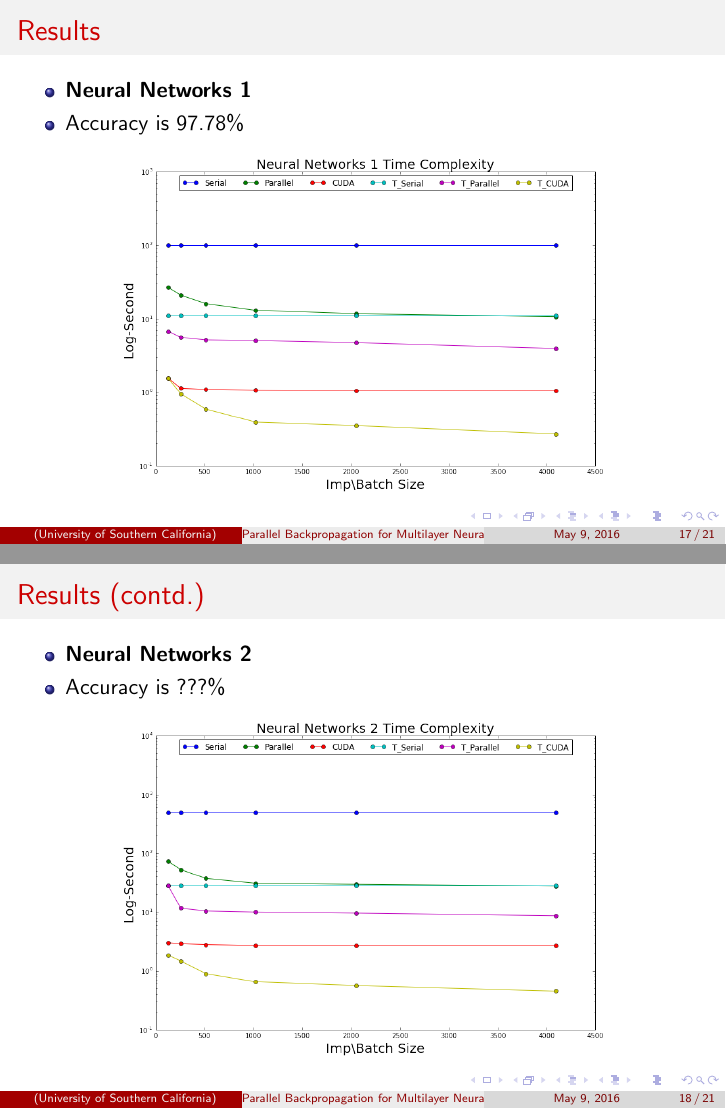
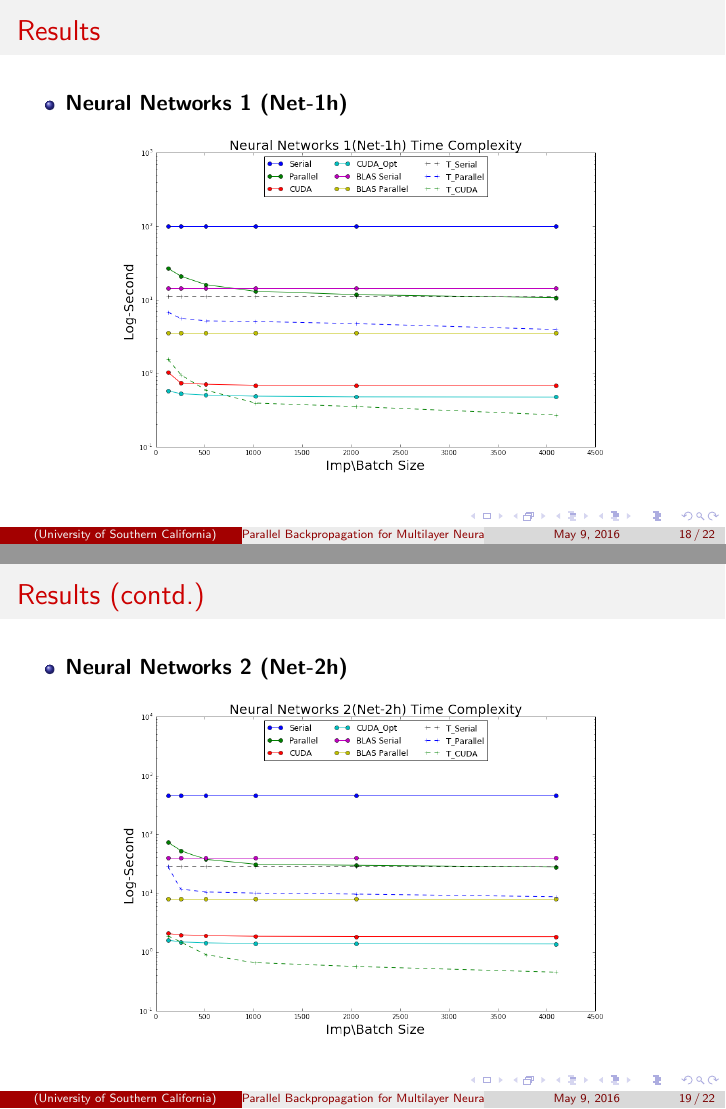
Before and after one commit to vazois/cs503project, LaTeX slides (slide/main.tex, which reads slide/result.tex): pages 17 and 18 of 21 before the commit and pages 18 and 19 of 22 after it, joined at a grey line. Compiled offline with pdfLaTeX.

Commit message:
Update slide and figures

```diff
--- a/slide/result.tex
+++ b/slide/result.tex
@@ -1,9 +1,12 @@
 \section{Results and analysis}
+\begin{frame}<beamer>{Outline}
+    \tableofcontents[currentsection,currentsubsection]
+  \end{frame}
  \begin{frame}{Results}
      \begin{itemize}
-         \item{ \textbf{Neural Networks 1}
+         \item{ \textbf{Neural Networks 1 (Net-1h)}
          }
-         \item { Accuracy is 97.78\%}
+%         \item { Accuracy is 97.78\%}
      \end{itemize}
 
 		\begin{center}
@@ -14,9 +17,9 @@
 
 \begin{frame}{Results (contd.)}
      \begin{itemize}
-         \item{ \textbf{Neural Networks 2}
+         \item{ \textbf{Neural Networks 2 (Net-2h)}
          }
-         \item { Accuracy is ???\%}
+%         \item { Accuracy is ???\%}
      \end{itemize}
 
 		\begin{center}
```
Also changed, not shown: slide/main.tex (+3 -0 lines), slide/nn1_gflops.png, slide/nn1_time.png, slide/nn2_gflops.png, slide/nn2_time.png, slide/result.tex (9 more changed lines).
